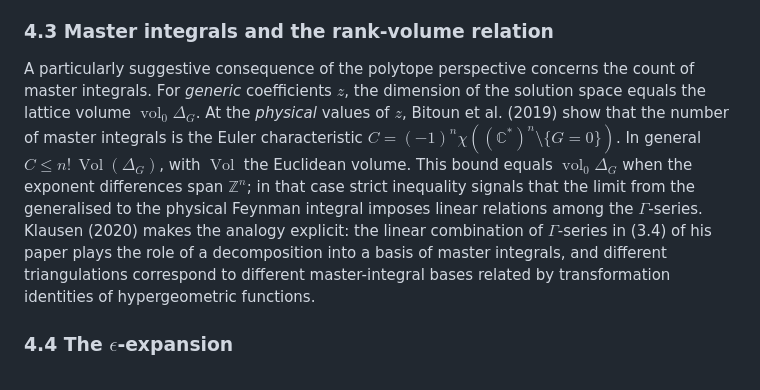
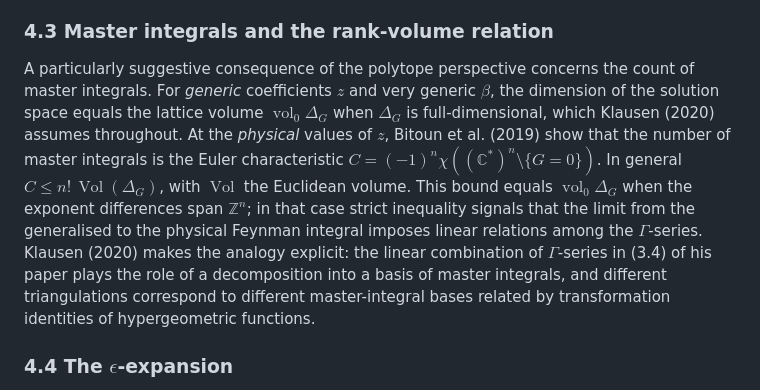
Before and after one commit to byrondenham/feynkit, a Markdown page: docs/literature-review.md, the part around the change. GitHub-like rendering.

Commit message:
State the full-dimension hypothesis in section 4.3 of the literature review

```diff
--- a/docs/literature-review.md
+++ b/docs/literature-review.md
@@ -105,7 +105,7 @@ Klausen (2020) discusses a closely related issue: not every Feynman polytope adm
 
 ### 4.3 Master integrals and the rank-volume relation
 
-A particularly suggestive consequence of the polytope perspective concerns the count of master integrals. For *generic* coefficients $z$, the dimension of the solution space equals the lattice volume $\operatorname{vol}_0 \Delta_G$. At the *physical* values of $z$, Bitoun et al. (2019) show that the number of master integrals is the Euler characteristic $C = (-1)^n \chi((\mathbb{C}^*)^n \setminus \{G = 0\})$. In general $C \leq n!\,\operatorname{Vol}(\Delta_G)$, with $\operatorname{Vol}$ the Euclidean volume. This bound equals $\operatorname{vol}_0 \Delta_G$ when the exponent differences span $\mathbb{Z}^n$; in that case strict inequality signals that the limit from the generalised to the physical Feynman integral imposes linear relations among the $\Gamma$-series. Klausen (2020) makes the analogy explicit: the linear combination of $\Gamma$-series in (3.4) of his paper plays the role of a decomposition into a basis of master integrals, and different triangulations correspond to different master-integral bases related by transformation identities of hypergeometric functions.
+A particularly suggestive consequence of the polytope perspective concerns the count of master integrals. For *generic* coefficients $z$ and very generic $\beta$, the dimension of the solution space equals the lattice volume $\operatorname{vol}_0 \Delta_G$ when $\Delta_G$ is full-dimensional, which Klausen (2020) assumes throughout. At the *physical* values of $z$, Bitoun et al. (2019) show that the number of master integrals is the Euler characteristic $C = (-1)^n \chi((\mathbb{C}^*)^n \setminus \{G = 0\})$. In general $C \leq n!\,\operatorname{Vol}(\Delta_G)$, with $\operatorname{Vol}$ the Euclidean volume. This bound equals $\operatorname{vol}_0 \Delta_G$ when the exponent differences span $\mathbb{Z}^n$; in that case strict inequality signals that the limit from the generalised to the physical Feynman integral imposes linear relations among the $\Gamma$-series. Klausen (2020) makes the analogy explicit: the linear combination of $\Gamma$-series in (3.4) of his paper plays the role of a decomposition into a basis of master integrals, and different triangulations correspond to different master-integral bases related by transformation identities of hypergeometric functions.
 
 ### 4.4 The $\epsilon$-expansion
 
```
